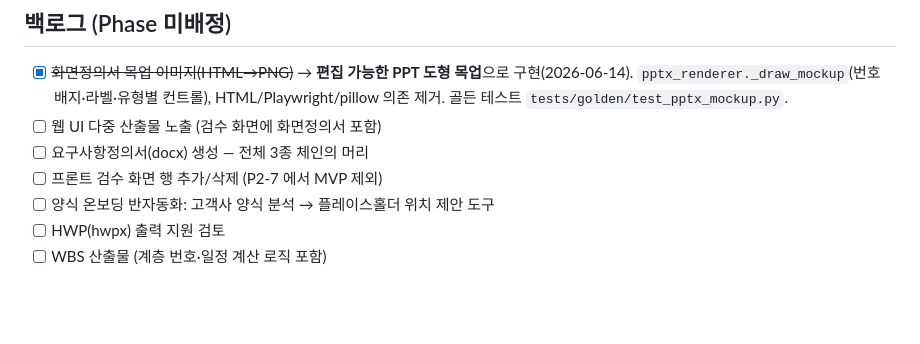
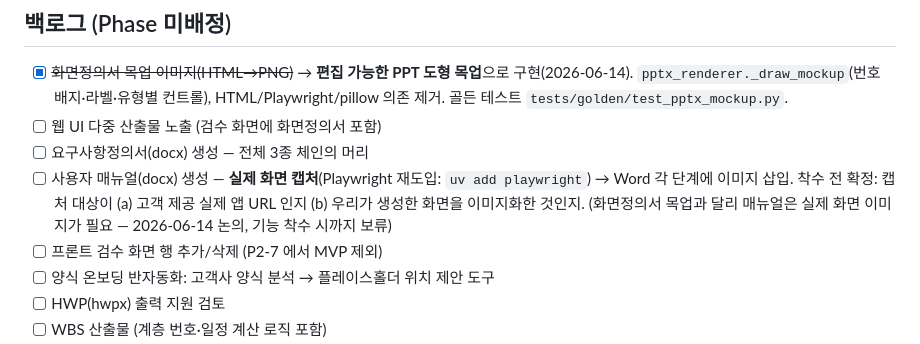
Before and after one commit to ghdquddnr/si-docgen, a Markdown page: docs/TASKS.md, the part around the change. Drawn GitHub-style; blank space fills up the shorter version.

Commit message:
docs(tasks): 사용자 매뉴얼(실제 화면 캡처→Word) 백로그 기록 — Playwright는 착수 시 재도입
Co-Authored-By: Claude Opus 4.8 <noreply@anthropic.com>

```diff
--- a/docs/TASKS.md
+++ b/docs/TASKS.md
@@ -275,6 +275,7 @@ RTM 이 REQ→SCR→TC 추적성을 연결·검증한다. 빠진 고리였던 **
 - [x] ~~화면정의서 목업 이미지(HTML→PNG)~~ → **편집 가능한 PPT 도형 목업**으로 구현(2026-06-14). `pptx_renderer._draw_mockup`(번호 배지·라벨·유형별 컨트롤), HTML/Playwright/pillow 의존 제거. 골든 테스트 `tests/golden/test_pptx_mockup.py`.
 - [ ] 웹 UI 다중 산출물 노출 (검수 화면에 화면정의서 포함)
 - [ ] 요구사항정의서(docx) 생성 — 전체 3종 체인의 머리
+- [ ] 사용자 매뉴얼(docx) 생성 — **실제 화면 캡처**(Playwright 재도입: `uv add playwright`) → Word 각 단계에 이미지 삽입. 착수 전 확정: 캡처 대상이 (a) 고객 제공 실제 앱 URL 인지 (b) 우리가 생성한 화면을 이미지화한 것인지. (화면정의서 목업과 달리 매뉴얼은 실제 화면 이미지가 필요 — 2026-06-14 논의, 기능 착수 시까지 보류)
 - [ ] 프론트 검수 화면 행 추가/삭제 (P2-7 에서 MVP 제외)
 - [ ] 양식 온보딩 반자동화: 고객사 양식 분석 → 플레이스홀더 위치 제안 도구
 - [ ] HWP(hwpx) 출력 지원 검토
```
